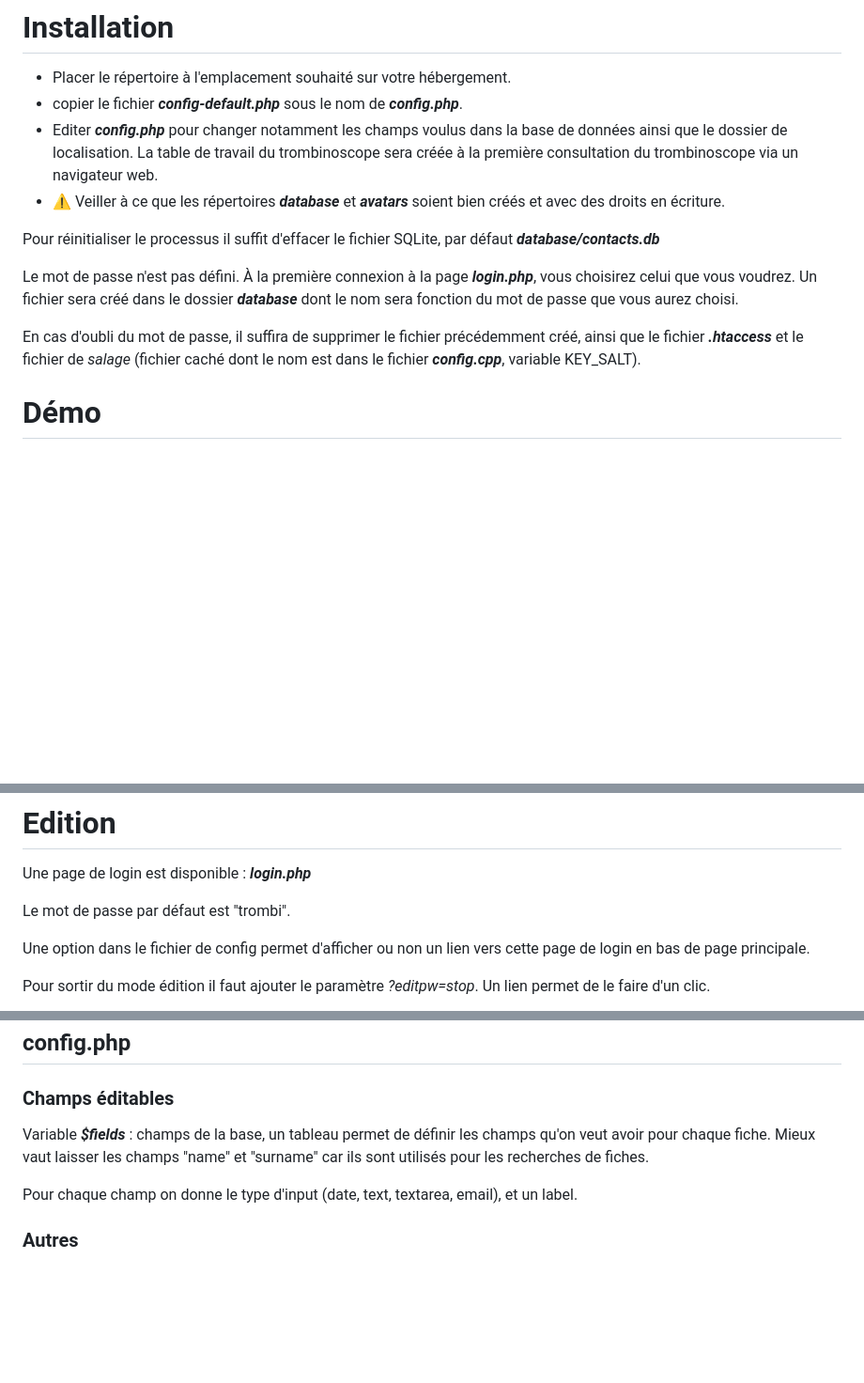
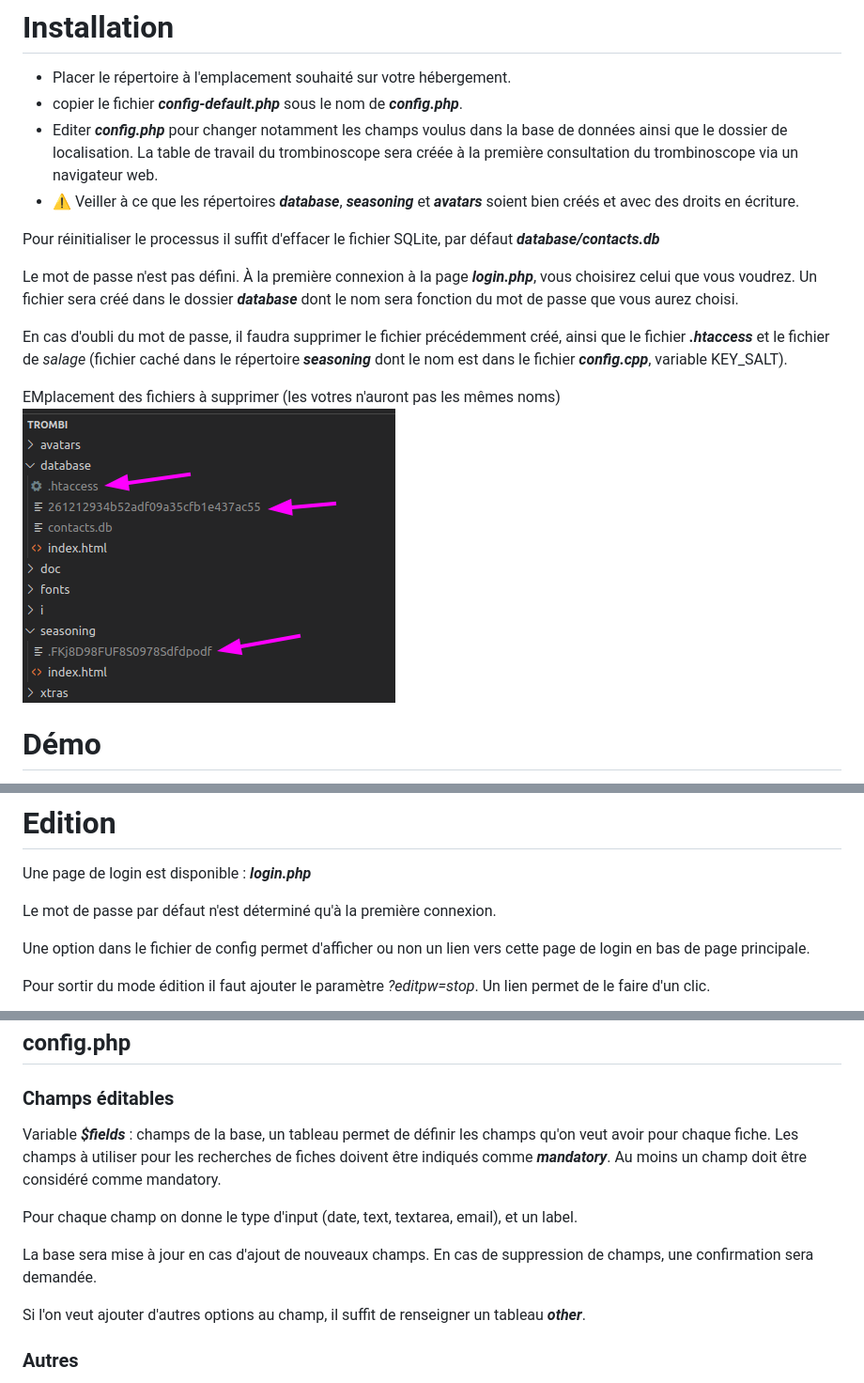
Before and after one commit to jcfrog/easy-trombi, a Markdown page: readme.md, 3 parts joined by grey strips. Shown: that part at 94% size. Drawn GitHub-style; pictures changed too: doc/security.png (added); blank space fills up the shorter version.

Commit message:
merging code from Jerry Whan about mandatory fields and security

```diff
--- a/readme.md
+++ b/readme.md
@@ -11,13 +11,18 @@ Il inclut un mode d'édition un peu automatisé des champs, et une page de créa
 - Placer le répertoire à l'emplacement souhaité sur votre hébergement.
 - copier le fichier ***config-default.php*** sous le nom de ***config.php***.
 - Editer ***config.php*** pour changer notamment les champs voulus dans la base de données ainsi que le dossier de localisation. La table de travail du trombinoscope sera créée à la première consultation du trombinoscope via un navigateur web.
-- ⚠️ Veiller à ce que les répertoires ***database*** et ***avatars*** soient bien créés et avec des droits en écriture.
+- ⚠️ Veiller à ce que les répertoires ***database***, ***seasoning*** et ***avatars*** soient bien créés et avec des droits en écriture.
 
 Pour réinitialiser le processus il suffit d'effacer le fichier SQLite, par défaut ***database/contacts.db***
 
 Le mot de passe n'est pas défini. À la première connexion à la page ***login.php***, vous choisirez celui que vous voudrez. Un fichier sera créé dans le dossier ***database*** dont le nom sera fonction du mot de passe que vous aurez choisi.
 
-En cas d'oubli du mot de passe, il suffira de supprimer le fichier précédemment créé, ainsi que le fichier ***.htaccess*** et le fichier de *salage* (fichier caché dont le nom est dans le fichier ***config.cpp***, variable KEY_SALT).
+En cas d'oubli du mot de passe, il faudra supprimer le fichier précédemment créé, ainsi que le fichier ***.htaccess*** et le fichier de *salage* (fichier caché dans le répertoire ***seasoning*** dont le nom est dans le fichier ***config.cpp***, variable KEY_SALT).
+
+EMplacement des fichiers à supprimer (les votres n'auront pas les mêmes noms)
+![fichiers à supprimer](./doc/security.png)
+
+
 
 # Démo
 
@@ -31,7 +36,7 @@ Il devrait ressembler à ça :
 
 Une page de login est disponible : ***login.php***
 
-Le mot de passe par défaut est "trombi".
+Le mot de passe par défaut n'est déterminé qu'à la première connexion.
 
 Une option dans le fichier de config permet d'afficher ou non un lien vers cette page de login en bas de page principale.
 
@@ -60,9 +65,16 @@ Le signe 🖊️ en haut à droite de l'avatar donne accés à une page d'import
 ## config.php
 
 ### Champs éditables
-Variable ***$fields*** : champs de la base, un tableau permet de définir les champs qu'on veut avoir pour chaque fiche. Mieux vaut laisser les champs "name" et "surname" car ils sont utilisés pour les recherches de fiches.
+
+Variable ***$fields*** : champs de la base, un tableau permet de définir les champs qu'on veut avoir pour chaque fiche. Les champs à utiliser pour les recherches de fiches doivent être indiqués comme ***mandatory***. Au moins un champ doit être considéré comme mandatory.
 
 Pour chaque champ on donne le type d'input (date, text, textarea, email), et un label.
+
+La base sera mise à jour en cas d'ajout de nouveaux champs.
+En cas de suppression de champs, une confirmation sera demandée.
+
+Si l'on veut ajouter d'autres options au champ, il suffit de renseigner un tableau ***other***.
+
 ### Autres
 
 Vous trouverez quelques paramètres suplémentaires comme les titres et sous titre pour le trombinoscope, ou encore le nombre de fiches par pages.
```
Also changed, not shown: other parts of readme.md (+1 -1 lines), 3 other files.
